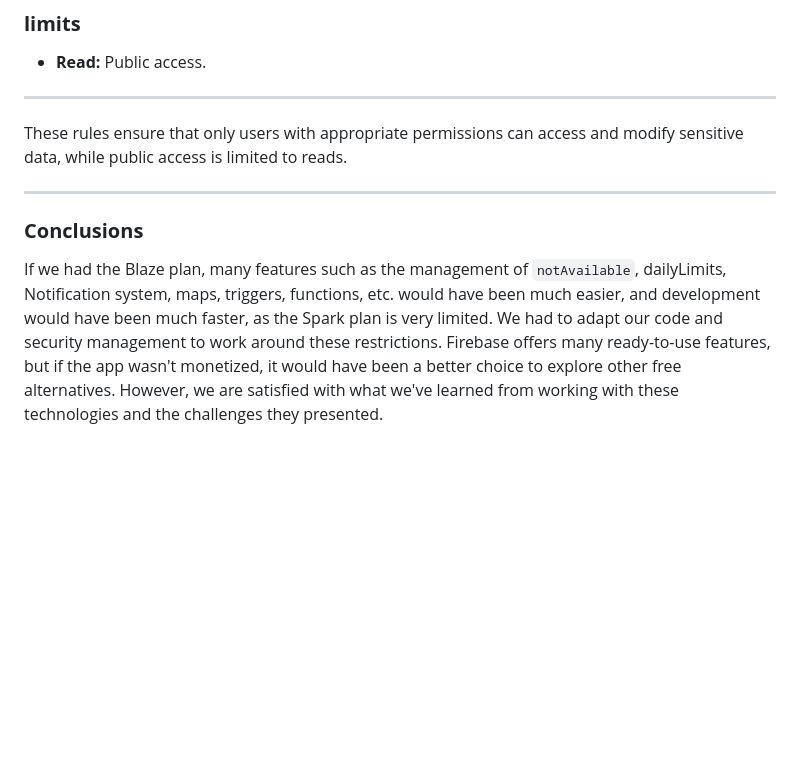
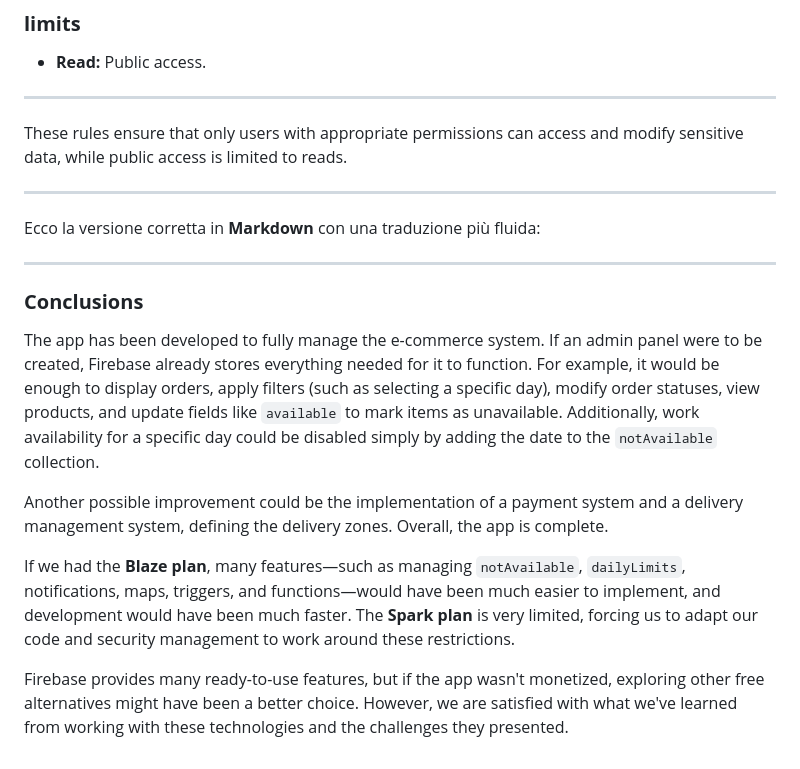
Before and after one commit to marcocastagna99/Marapp, a Markdown page: final_report.md, the part around one of its changes. GitHub-like rendering; blank space fills up the shorter version.

```diff
--- a/final_report.md
+++ b/final_report.md
@@ -907,6 +890,16 @@ These rules ensure that only users with appropriate permissions can access and m
 
 ---
 
+Ecco la versione corretta in **Markdown** con una traduzione più fluida:
+
+---
+
 ### **Conclusions**
 
-If we had the Blaze plan, many features such as the management of `notAvailable`, dailyLimits, Notification system, maps, triggers, functions, etc. would have been much easier, and development would have been much faster, as the Spark plan is very limited. We had to adapt our code and security management to work around these restrictions. Firebase offers many ready-to-use features, but if the app wasn't monetized, it would have been a better choice to explore other free alternatives. However, we are satisfied with what we've learned from working with these technologies and the challenges they presented.
+The app has been developed to fully manage the e-commerce system. If an admin panel were to be created, Firebase already stores everything needed for it to function. For example, it would be enough to display orders, apply filters (such as selecting a specific day), modify order statuses, view products, and update fields like `available` to mark items as unavailable. Additionally, work availability for a specific day could be disabled simply by adding the date to the `notAvailable` collection.
+
+Another possible improvement could be the implementation of a payment system and a delivery management system, defining the delivery zones. Overall, the app is complete.
+
+If we had the **Blaze plan**, many features—such as managing `notAvailable`, `dailyLimits`, notifications, maps, triggers, and functions—would have been much easier to implement, and development would have been much faster. The **Spark plan** is very limited, forcing us to adapt our code and security management to work around these restrictions.
+
+Firebase provides many ready-to-use features, but if the app wasn't monetized, exploring other free alternatives might have been a better choice. However, we are satisfied with what we've learned from working with these technologies and the challenges they presented.
```
Also changed, not shown: other parts of final_report.md (+22 -39 lines).
